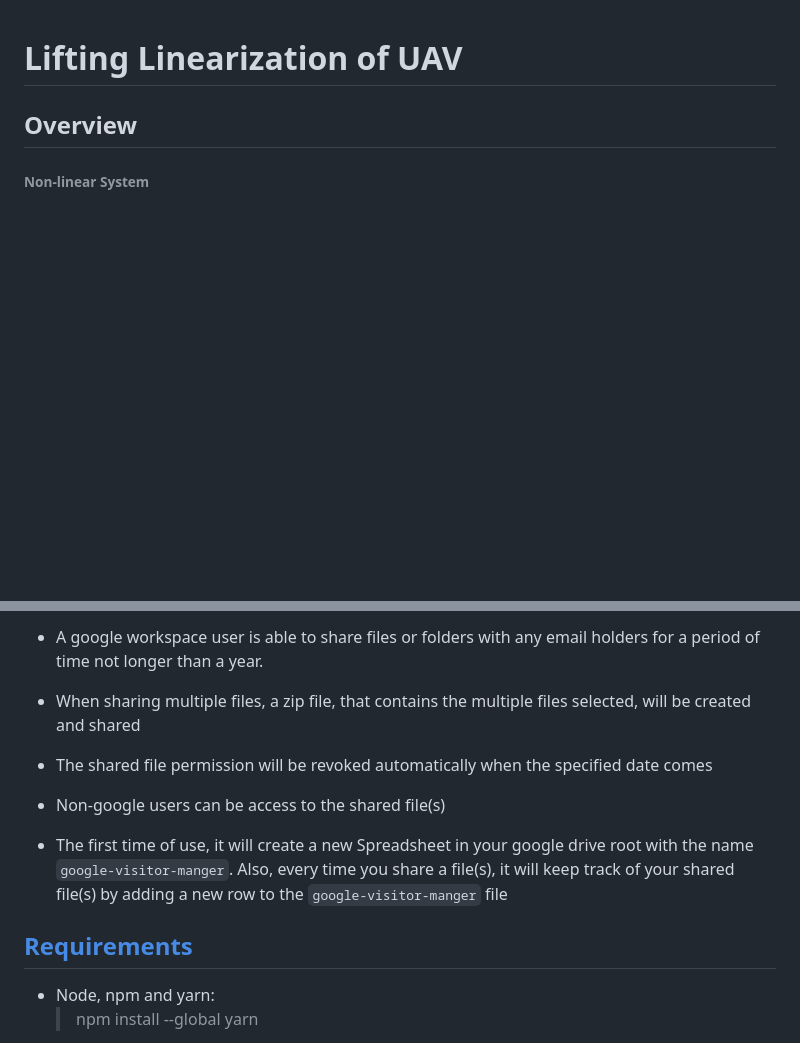
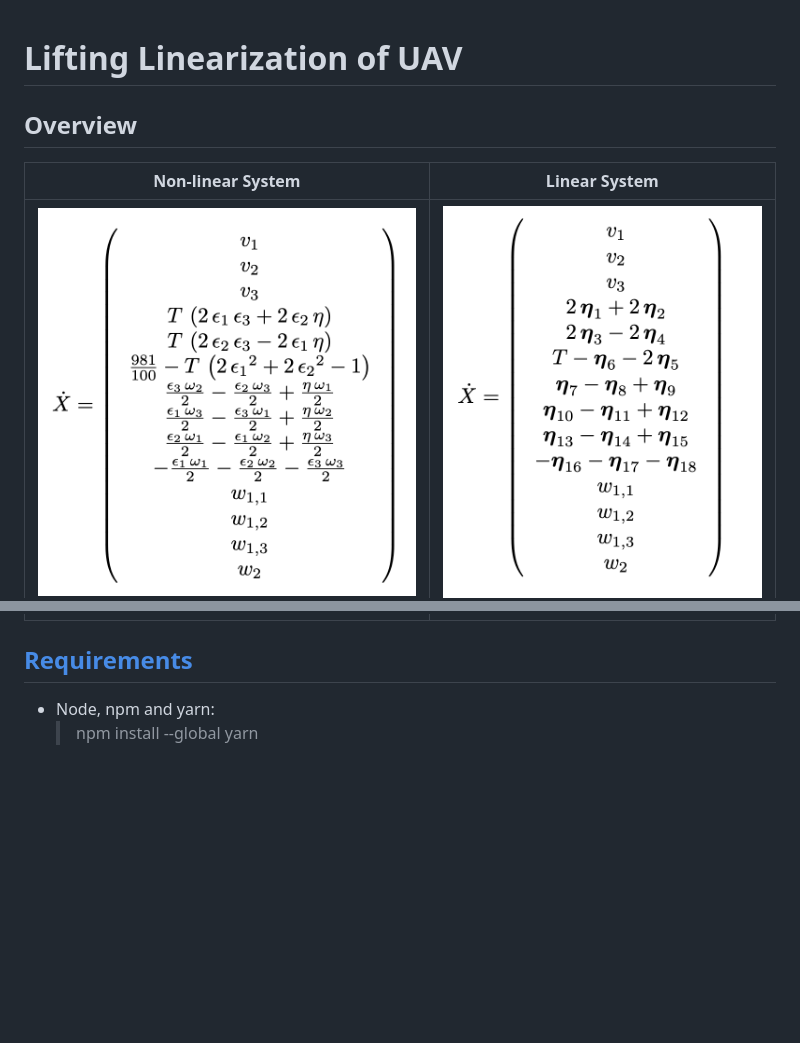
Before and after one commit to sarmientoF/LinearizationUAV, a Markdown page: README.md, 2 parts joined by grey strips. Drawn GitHub-style; pictures changed too: img/eq_expanded.png (added), img/eq_lin.png (added); blank space fills up the shorter version.

```diff
--- a/README.md
+++ b/README.md
@@ -2,5 +2,7 @@
 
 ## Overview
 
-###### Non-linear System
+Non-linear System             |  Linear System
+:-------------------------:|:-------------------------:
+![](img/eq_expanded.png) |  ![](img/eq_lin.png)
 
@@ -16,13 +9,4 @@
 
--   A google workspace user is able to share files or folders with any email holders for a period of time not longer than a year.
-
--   When sharing multiple files, a zip file, that contains the multiple files selected, will be created and shared
-
--   The shared file permission will be revoked automatically when the specified date comes
-
--   Non-google users can be access to the shared file(s)
-
--   The first time of use, it will create a new Spreadsheet in your google drive root with the name `google-visitor-manger`. Also, every time you share a file(s), it will keep track of your shared file(s) by adding a new row to the `google-visitor-manger` file
 
 ## [Requirements](https://developers.google.com/apps-script/guides/typescript)
 
```
Also changed, not shown: other parts of README.md (+0 -9 lines), img/NewModel.png (added).
